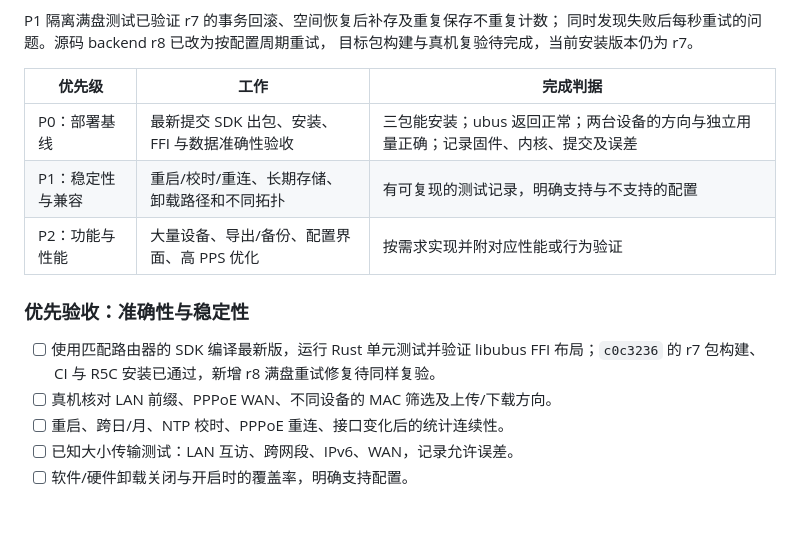
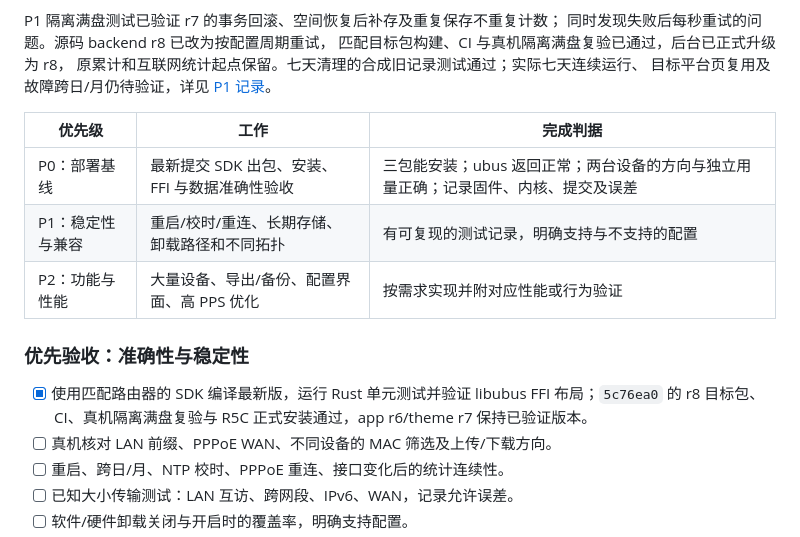
Before and after one commit to zdabing/luci-zen, a Markdown page: README.md, the part around the change. Drawn GitHub-style; blank space fills up the shorter version.

```diff
--- a/README.md
+++ b/README.md
@@ -98,7 +98,9 @@ Wi-Fi、卸载路径和 P1 长期稳定性仍未据此认定通过。详细条
 
 P1 隔离满盘测试已验证 r7 的事务回滚、空间恢复后补存及重复保存不重复计数；
 同时发现失败后每秒重试的问题。源码 backend r8 已改为按配置周期重试，
-目标包构建与真机复验待完成，当前安装版本仍为 r7。
+匹配目标包构建、CI 与真机隔离满盘复验已通过，后台已正式升级为 r8，
+原累计和互联网统计起点保留。七天清理的合成旧记录测试通过；实际七天连续运行、
+目标平台页复用及故障跨日/月仍待验证，详见 [P1 记录](docs/TESTING.md#p1隔离满盘与恢复2026-10-03)。
 
 | 优先级 | 工作 | 完成判据 |
 | --- | --- | --- |
@@ -108,7 +110,7 @@ P1 隔离满盘测试已验证 r7 的事务回滚、空间恢复后补存及重
 
 ### 优先验收：准确性与稳定性
 
-- [ ] 使用匹配路由器的 SDK 编译最新版，运行 Rust 单元测试并验证 libubus FFI 布局；`c0c3236` 的 r7 包构建、CI 与 R5C 安装已通过，新增 r8 满盘重试修复待同样复验。
+- [x] 使用匹配路由器的 SDK 编译最新版，运行 Rust 单元测试并验证 libubus FFI 布局；`5c76ea0` 的 r8 目标包、CI、真机隔离满盘复验与 R5C 正式安装通过，app r6/theme r7 保持已验证版本。
 - [ ] 真机核对 LAN 前缀、PPPoE WAN、不同设备的 MAC 筛选及上传/下载方向。
 - [ ] 重启、跨日/月、NTP 校时、PPPoE 重连、接口变化后的统计连续性。
 - [ ] 已知大小传输测试：LAN 互访、跨网段、IPv6、WAN，记录允许误差。
```
Also changed, not shown: docs/TESTING.md (+36 -2 lines).
